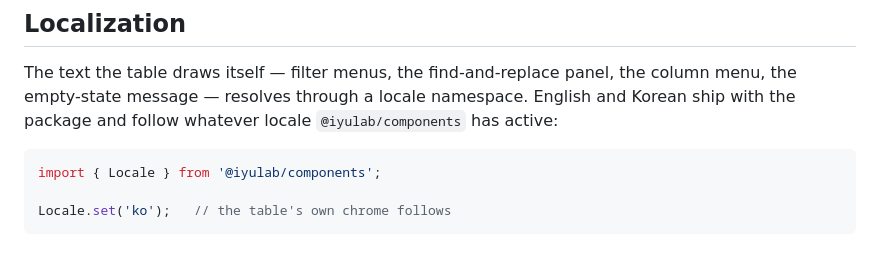
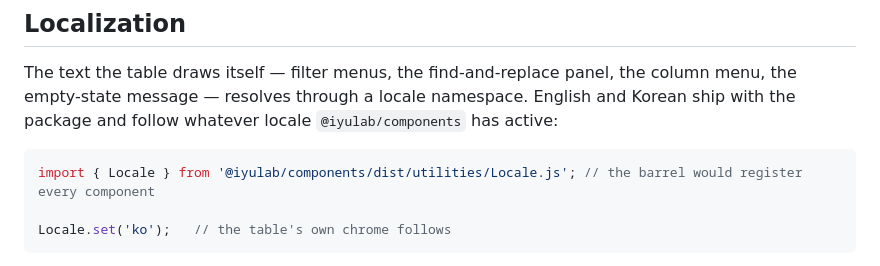
Before and after one commit to iyulab/flex-table, a Markdown page: README.md, the part around the change. Rendered like a GitHub page.

Commit message:
docs: teach importing utilities from their own modules — the barrel registers every component

````diff
--- a/README.md
+++ b/README.md
@@ -563,7 +563,7 @@ empty-state message — resolves through a locale namespace. English and Korean
 and follow whatever locale `@iyulab/components` has active:
 
 ```ts
-import { Locale } from '@iyulab/components';
+import { Locale } from '@iyulab/components/dist/utilities/Locale.js'; // the barrel would register every component
 
 Locale.set('ko');   // the table's own chrome follows
 ```
````
Also changed, not shown: CHANGELOG.md (+5 -0 lines), 1 other file.
